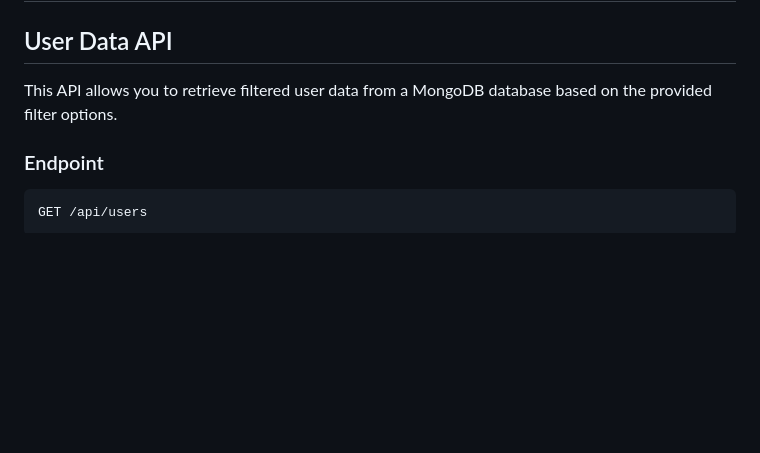
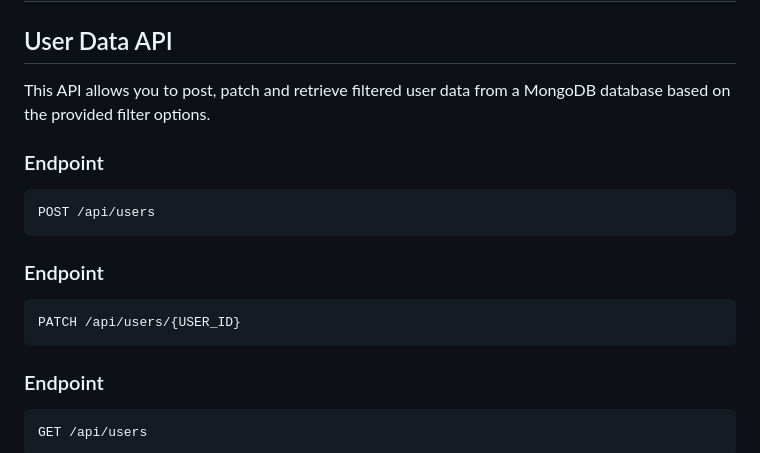
Before and after one commit to grezzled/ARKX-Project-Blog, a Markdown page: readme.md, the part around one of its changes. Drawn GitHub-style; blank space fills up the shorter version.

````diff
--- a/readme.md
+++ b/readme.md
@@ -42,7 +42,19 @@ To get started with Users Management, follow these steps:
 
 ## User Data API
 
-This API allows you to retrieve filtered user data from a MongoDB database based on the provided filter options.
+This API allows you to post, patch and retrieve filtered user data from a MongoDB database based on the provided filter options.
+
+### Endpoint
+
+```
+POST /api/users
+```
+
+### Endpoint
+
+```
+PATCH /api/users/{USER_ID}
+```
 
 ### Endpoint
 
````
Also changed, not shown: other parts of readme.md (+2 -0 lines).
